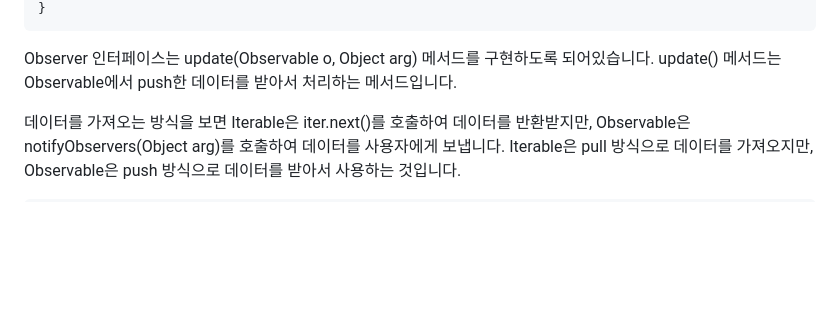
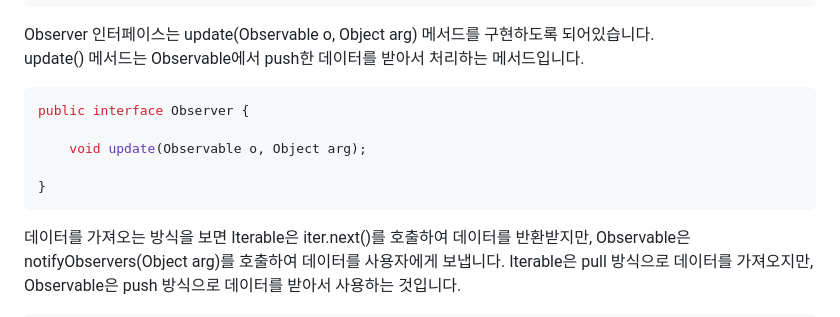
Before and after one commit to yhames/spring-study, a Markdown page: reactive/README.md, the part around the change. Drawn GitHub-style; blank space fills up the shorter version.

Commit message:
🎨 change refacoring for README.md examples

````diff
--- a/reactive/README.md
+++ b/reactive/README.md
@@ -110,6 +110,14 @@ public class MyObservable extends Observable implements Runnable {
 Observer 인터페이스는 update(Observable o, Object arg) 메서드를 구현하도록 되어있습니다.
 update() 메서드는 Observable에서 push한 데이터를 받아서 처리하는 메서드입니다.
 
+```java
+public interface Observer {
+
+    void update(Observable o, Object arg);
+
+}
+```
+
 데이터를 가져오는 방식을 보면 Iterable은 iter.next()를 호출하여 데이터를 반환받지만,
 Observable은 notifyObservers(Object arg)를 호출하여 데이터를 사용자에게 보냅니다.
 Iterable은 pull 방식으로 데이터를 가져오지만, Observable은 push 방식으로 데이터를 받아서 사용하는 것입니다.
````
